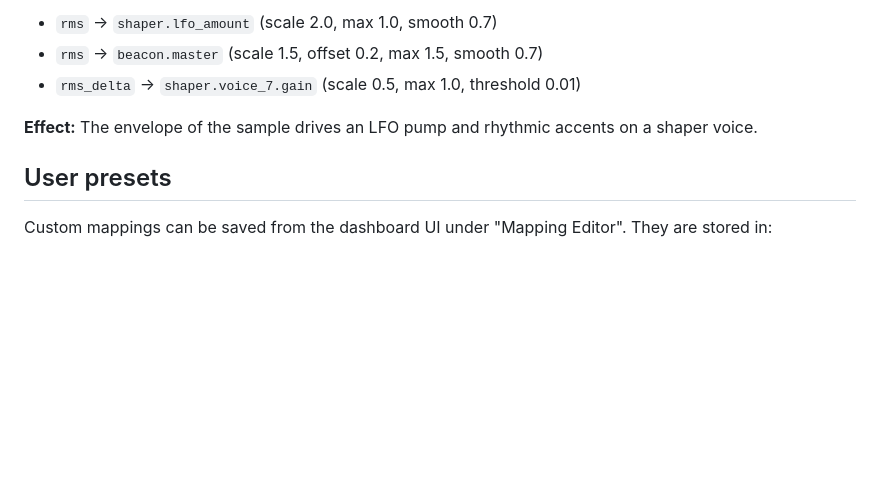
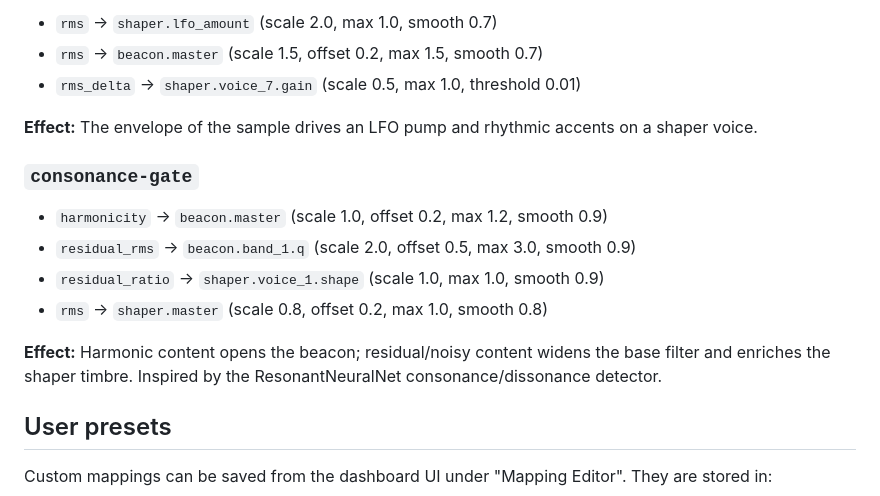
Before and after one commit to nicoechaniz/digital-beacon, a Markdown page: docs/mapping-presets.md, the part around the change. Rendered like a GitHub page; blank space fills up the shorter version.

Commit message:
docs(mapping-presets): document consonance-gate preset and harmonicity descriptors

```diff
--- a/docs/mapping-presets.md
+++ b/docs/mapping-presets.md
@@ -81,6 +81,16 @@ widens the beacon filter; energy pushes the beacon spatial distance.
 **Effect:** The envelope of the sample drives an LFO pump and rhythmic accents
 on a shaper voice.
 
+### `consonance-gate`
+- `harmonicity` → `beacon.master` (scale 1.0, offset 0.2, max 1.2, smooth 0.9)
+- `residual_rms` → `beacon.band_1.q` (scale 2.0, offset 0.5, max 3.0, smooth 0.9)
+- `residual_ratio` → `shaper.voice_1.shape` (scale 1.0, max 1.0, smooth 0.9)
+- `rms` → `shaper.master` (scale 0.8, offset 0.2, max 1.0, smooth 0.8)
+
+**Effect:** Harmonic content opens the beacon; residual/noisy content widens the
+base filter and enriches the shaper timbre. Inspired by the ResonantNeuralNet
+consonance/dissonance detector.
+
 ## User presets
 
 Custom mappings can be saved from the dashboard UI under "Mapping Editor". They
```
